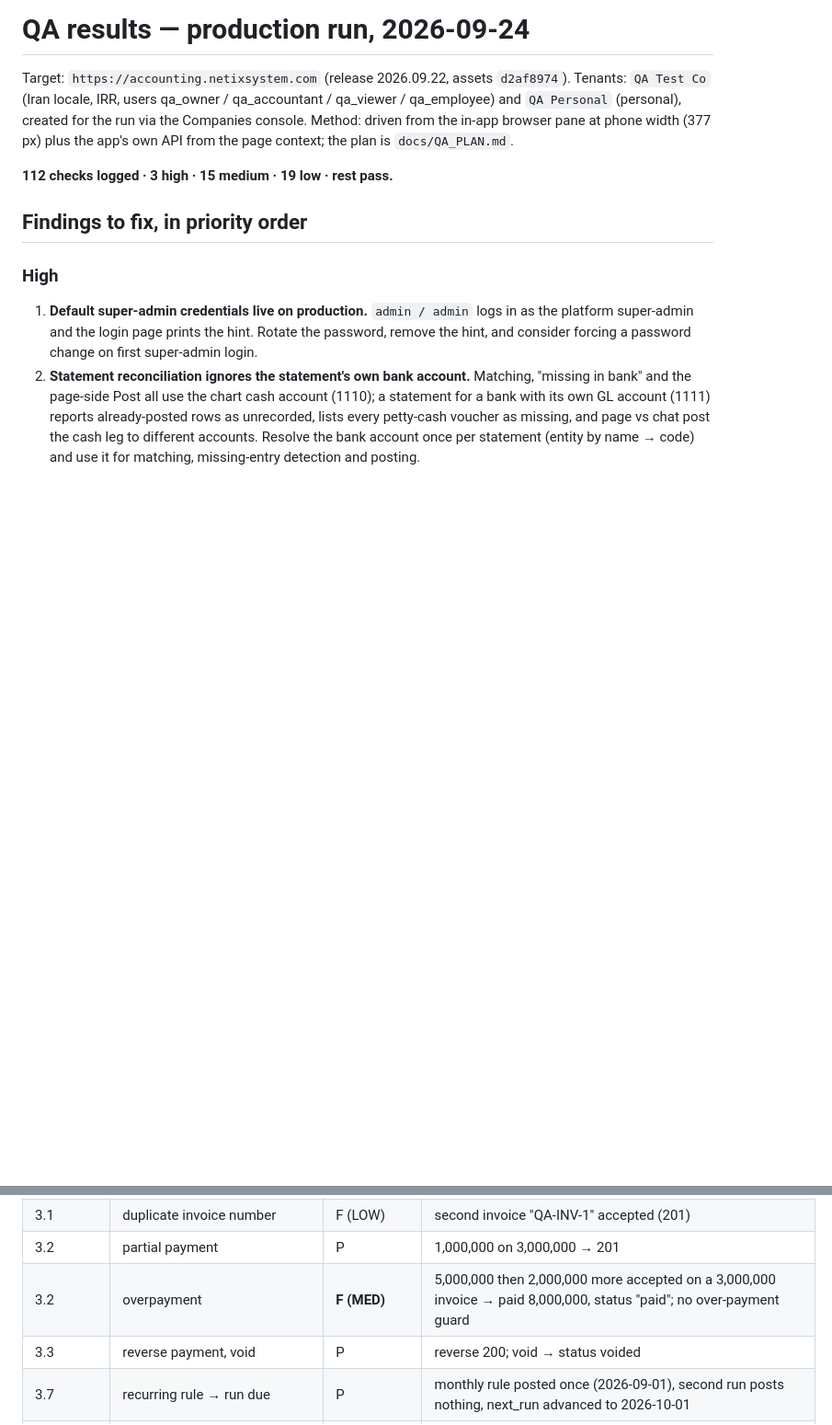
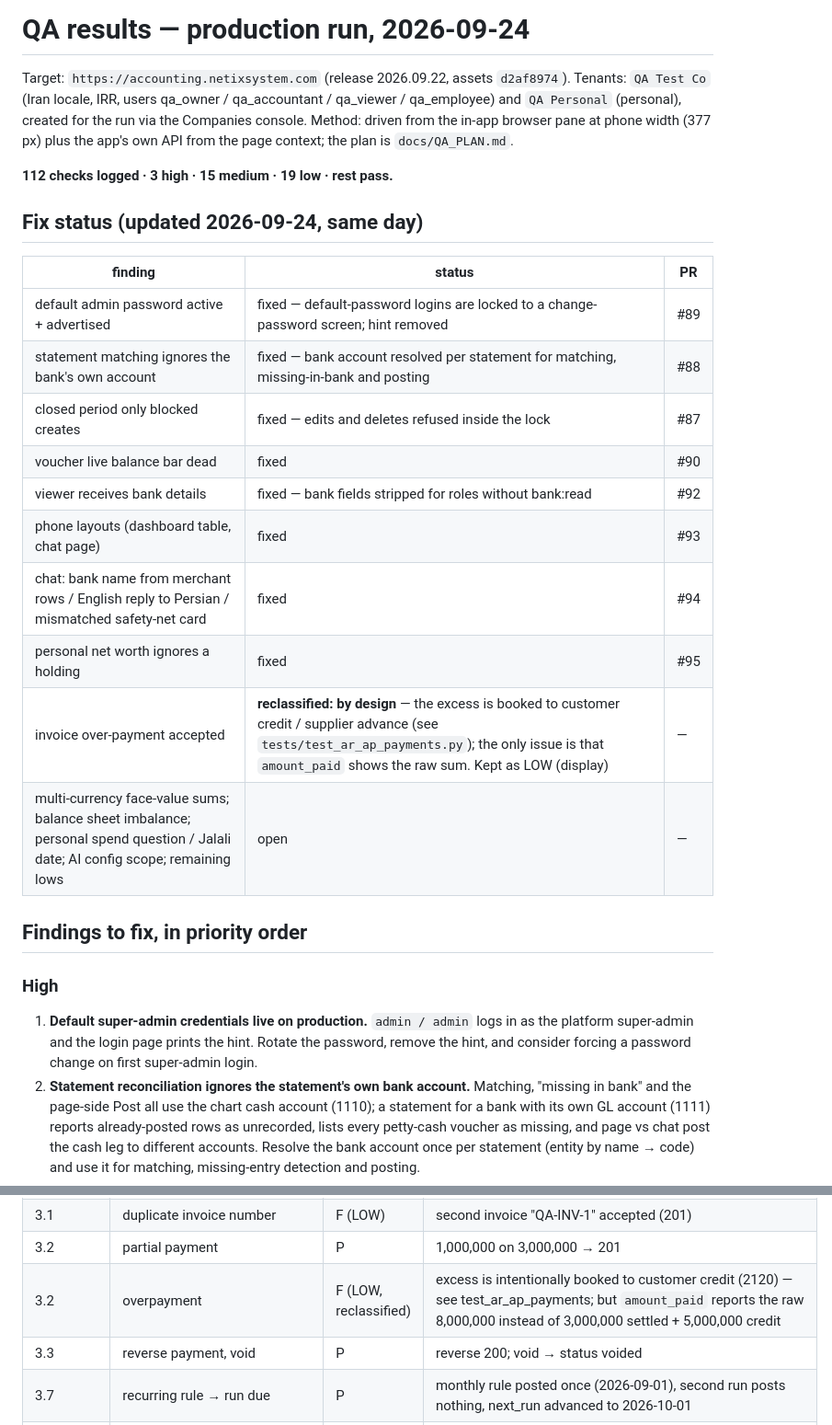
Before and after one commit to masein/accounting-assistant-web, a Markdown page: docs/QA_RESULTS_2026-09-24.md, 2 parts joined by grey strips. Shown at 92% size. Rendered like a GitHub page; blank space fills up the shorter version.

Commit message:
docs(qa): fix status table; over-payment reclassified as by-design display issue (#96)
Co-authored-by: Chan Nota <chainnova.bss@gmail.com>

```diff
--- a/docs/QA_RESULTS_2026-09-24.md
+++ b/docs/QA_RESULTS_2026-09-24.md
@@ -7,6 +7,22 @@ console. Method: driven from the in-app browser pane at phone width (377 px) plu
 app's own API from the page context; the plan is `docs/QA_PLAN.md`.
 
 **112 checks logged · 3 high · 15 medium · 19 low · rest pass.**
+
+## Fix status (updated 2026-09-24, same day)
+
+| finding | status | PR |
+|---|---|---|
+| default admin password active + advertised | fixed — default-password logins are locked to a change-password screen; hint removed | #89 |
+| statement matching ignores the bank's own account | fixed — bank account resolved per statement for matching, missing-in-bank and posting | #88 |
+| closed period only blocked creates | fixed — edits and deletes refused inside the lock | #87 |
+| voucher live balance bar dead | fixed | #90 |
+| viewer receives bank details | fixed — bank fields stripped for roles without bank:read | #92 |
+| phone layouts (dashboard table, chat page) | fixed | #93 |
+| chat: bank name from merchant rows / English reply to Persian / mismatched safety-net card | fixed | #94 |
+| personal net worth ignores a holding | fixed | #95 |
+| invoice over-payment accepted | **reclassified: by design** — the excess is booked to customer credit / supplier advance (see `tests/test_ar_ap_payments.py`); the only issue is that `amount_paid` shows the raw sum. Kept as LOW (display) | — |
+| multi-currency face-value sums; balance sheet imbalance; personal spend question / Jalali date; AI config scope; remaining lows | open | — |
+
 
 ## Findings to fix, in priority order
 
@@ -129,7 +145,7 @@ manager-report PDF exports through the UI, the UK-locale tenant, and load/perfor
 | 3.1 | invoice create / issue | P | sales invoice 3,000,000 to client, issued; AR posted |
 | 3.1 | duplicate invoice number | F (LOW) | second invoice "QA-INV-1" accepted (201) |
 | 3.2 | partial payment | P | 1,000,000 on 3,000,000 → 201 |
-| 3.2 | overpayment | **F (MED)** | 5,000,000 then 2,000,000 more accepted on a 3,000,000 invoice → paid 8,000,000, status "paid"; no over-payment guard |
+| 3.2 | overpayment | F (LOW, reclassified) | excess is intentionally booked to customer credit (2120) — see test_ar_ap_payments; but `amount_paid` reports the raw 8,000,000 instead of 3,000,000 settled + 5,000,000 credit |
 | 3.3 | reverse payment, void | P | reverse 200; void → status voided |
 | 3.7 | recurring rule → run due | P | monthly rule posted once (2026-09-01), second run posts nothing, next_run advanced to 2026-10-01 |
 | 3.9 | installment plan | P | 3 × 3,000,000 pending; settle one posts and settle-twice → 400 |
```
